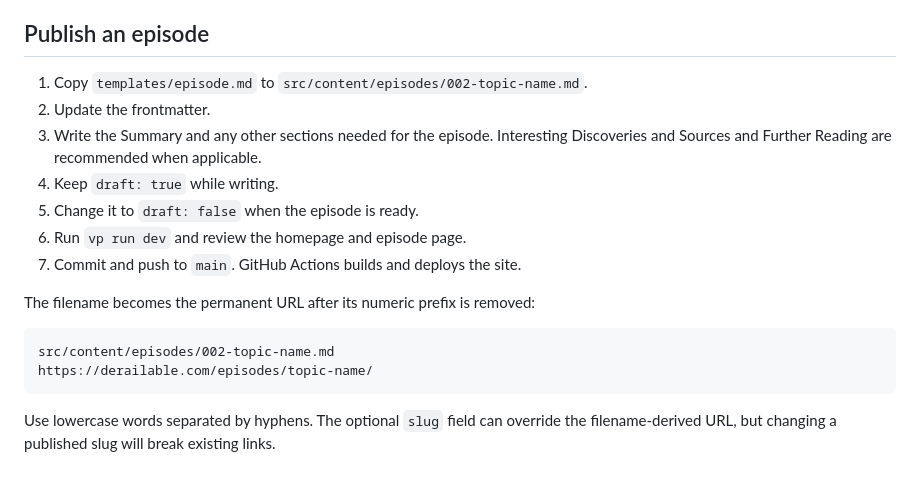
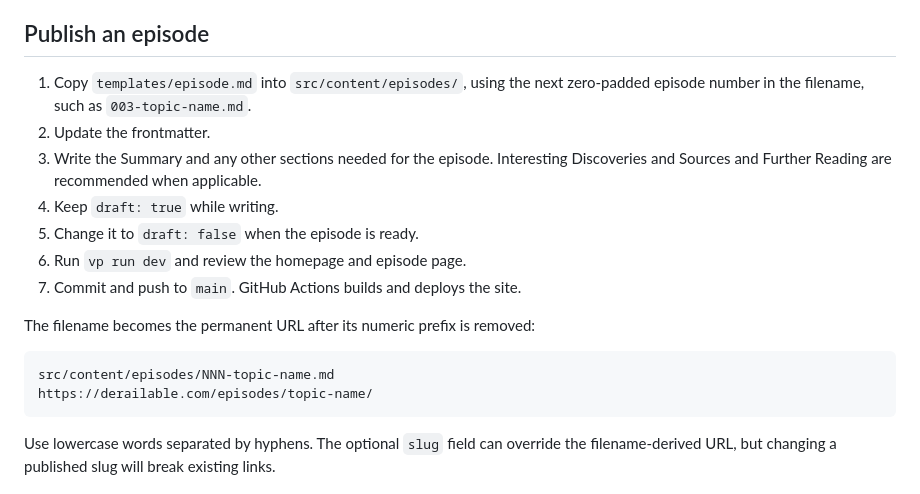
Before and after one commit to derailable/derailable.github.io, a Markdown page: README.md, the part around the change. GitHub-like rendering.

Commit message:
fix: update episode publishing instructions for clarity on filename formatting

````diff
--- a/README.md
+++ b/README.md
@@ -102,7 +102,8 @@ instead of the generated website and may display `Index of /`.
 
 ## Publish an episode
 
-1. Copy `templates/episode.md` to `src/content/episodes/002-topic-name.md`.
+1. Copy `templates/episode.md` into `src/content/episodes/`, using the next zero-padded episode
+   number in the filename, such as `003-topic-name.md`.
 2. Update the frontmatter.
 3. Write the Summary and any other sections needed for the episode. Interesting Discoveries and
    Sources and Further Reading are recommended when applicable.
@@ -114,7 +115,7 @@ instead of the generated website and may display `Index of /`.
 The filename becomes the permanent URL after its numeric prefix is removed:
 
 ```text
-src/content/episodes/002-topic-name.md
+src/content/episodes/NNN-topic-name.md
 https://derailable.com/episodes/topic-name/
 ```
 
````
